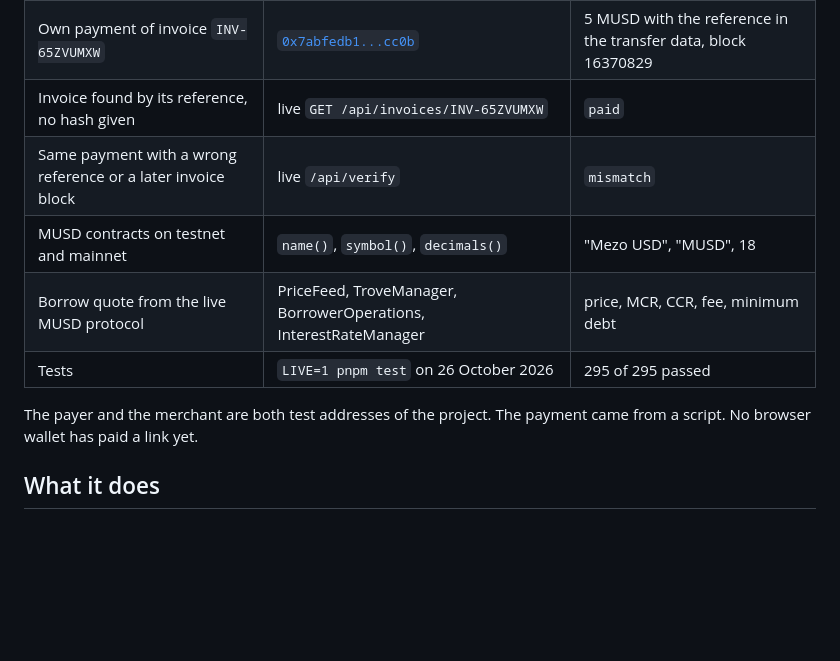
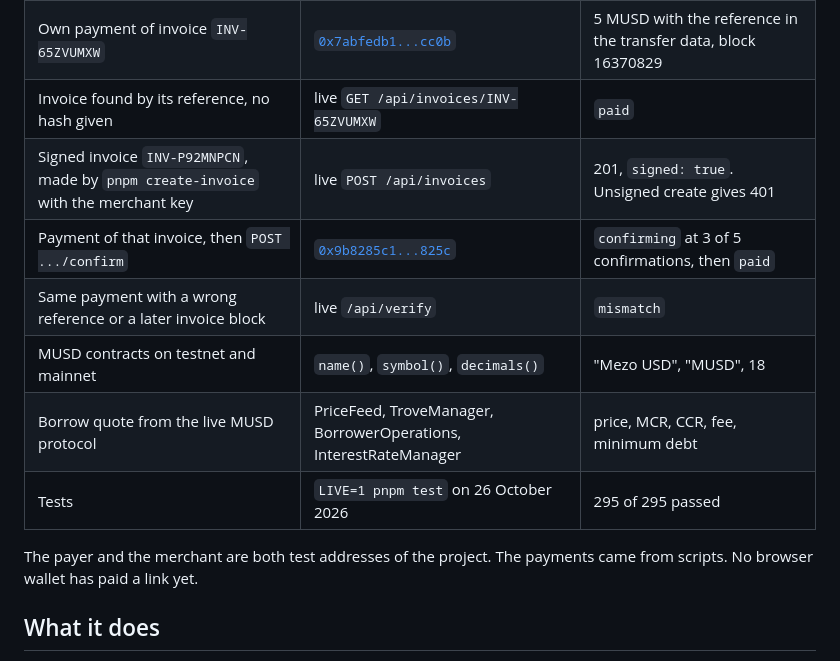
Before and after one commit to theluckystrike/musd-pay-links, a Markdown page: README.md, the part around the change. Rendered like a GitHub page; blank space fills up the shorter version.

Commit message:
Results: live signed invoice INV-P92MNPCN, its 1 MUSD testnet payment 0x9b8285c1 and confirm by hash (confirming at 3 of 5, then paid)

```diff
--- a/README.md
+++ b/README.md
@@ -17,12 +17,14 @@ Testnet only. No real money. Each row was checked on chain or on the live Worker
 | Own borrow. `pnpm testnet-borrow` opens a trove | [`0x1de64d3a...26f2`](https://explorer.test.mezo.org/tx/0x1de64d3a9fe0588d2707718ed3c247d793f5d5f818efd502ae80ee8dc70a26f2) | 0.049 test BTC locked, 1,800 MUSD minted, block 16370809 |
 | Own payment of invoice `INV-65ZVUMXW` | [`0x7abfedb1...cc0b`](https://explorer.test.mezo.org/tx/0x7abfedb120383f817134e5e63823aef69948930fa9760c6b96fb03a87909cc0b) | 5 MUSD with the reference in the transfer data, block 16370829 |
 | Invoice found by its reference, no hash given | live `GET /api/invoices/INV-65ZVUMXW` | `paid` |
+| Signed invoice `INV-P92MNPCN`, made by `pnpm create-invoice` with the merchant key | live `POST /api/invoices` | 201, `signed: true`. Unsigned create gives 401 |
+| Payment of that invoice, then `POST .../confirm` | [`0x9b8285c1...825c`](https://explorer.test.mezo.org/tx/0x9b8285c19033cc957932406347234a8b339e85fc2c1848fb672f522dd10a825c) | `confirming` at 3 of 5 confirmations, then `paid` |
 | Same payment with a wrong reference or a later invoice block | live `/api/verify` | `mismatch` |
 | MUSD contracts on testnet and mainnet | `name()`, `symbol()`, `decimals()` | "Mezo USD", "MUSD", 18 |
 | Borrow quote from the live MUSD protocol | PriceFeed, TroveManager, BorrowerOperations, InterestRateManager | price, MCR, CCR, fee, minimum debt |
 | Tests | `LIVE=1 pnpm test` on 26 October 2026 | 295 of 295 passed |
 
-The payer and the merchant are both test addresses of the project. The payment came from a script. No browser wallet has paid a link yet.
+The payer and the merchant are both test addresses of the project. The payments came from scripts. No browser wallet has paid a link yet.
 
 ## What it does
 
```
Also changed, not shown: SUBMISSION.md (+2 -1 lines).
